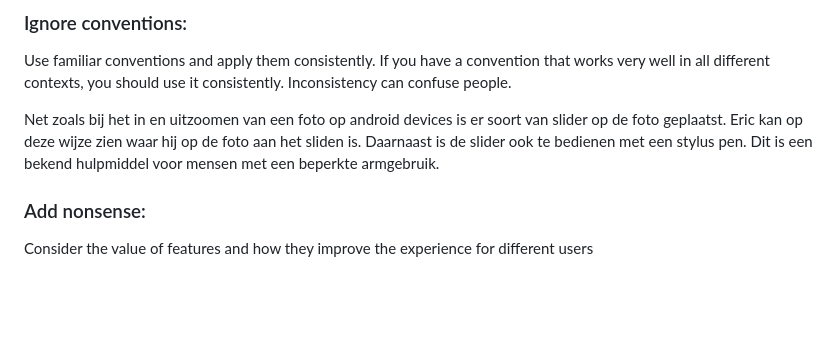
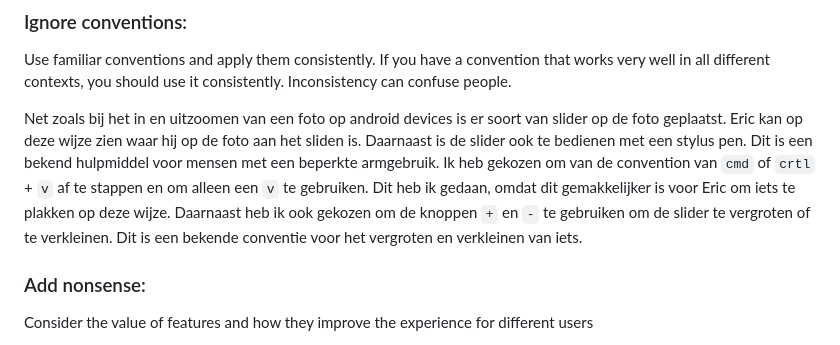
Before and after one commit to stefanradouane/ZoomerPro, a Markdown page: README.md, the part around the change. Rendered like a GitHub page; blank space fills up the shorter version.

Commit message:
:memo: UPDATE readme.md

```diff
--- a/README.md
+++ b/README.md
@@ -121,7 +121,7 @@ Omdat hij dus zelf moeite heeft met het in- en uitzoomen van foto's. Het is daar
 
 Use familiar conventions and apply them consistently. If you have a convention that works very well in all different contexts, you should use it consistently. Inconsistency can confuse people.
 
-Net zoals bij het in en uitzoomen van een foto op android devices is er soort van slider op de foto geplaatst. Eric kan op deze wijze zien waar hij op de foto aan het sliden is. Daarnaast is de slider ook te bedienen met een stylus pen. Dit is een bekend hulpmiddel voor mensen met een beperkte armgebruik.
+Net zoals bij het in en uitzoomen van een foto op android devices is er soort van slider op de foto geplaatst. Eric kan op deze wijze zien waar hij op de foto aan het sliden is. Daarnaast is de slider ook te bedienen met een stylus pen. Dit is een bekend hulpmiddel voor mensen met een beperkte armgebruik. Ik heb gekozen om van de convention van `cmd` of `crtl` + `v` af te stappen en om alleen een `v` te gebruiken. Dit heb ik gedaan, omdat dit gemakkelijker is voor Eric om iets te plakken op deze wijze. Daarnaast heb ik ook gekozen om de knoppen `+` en `-` te gebruiken om de slider te vergroten of te verkleinen. Dit is een bekende conventie voor het vergroten en verkleinen van iets.
 
 ### Add nonsense:
 
```
